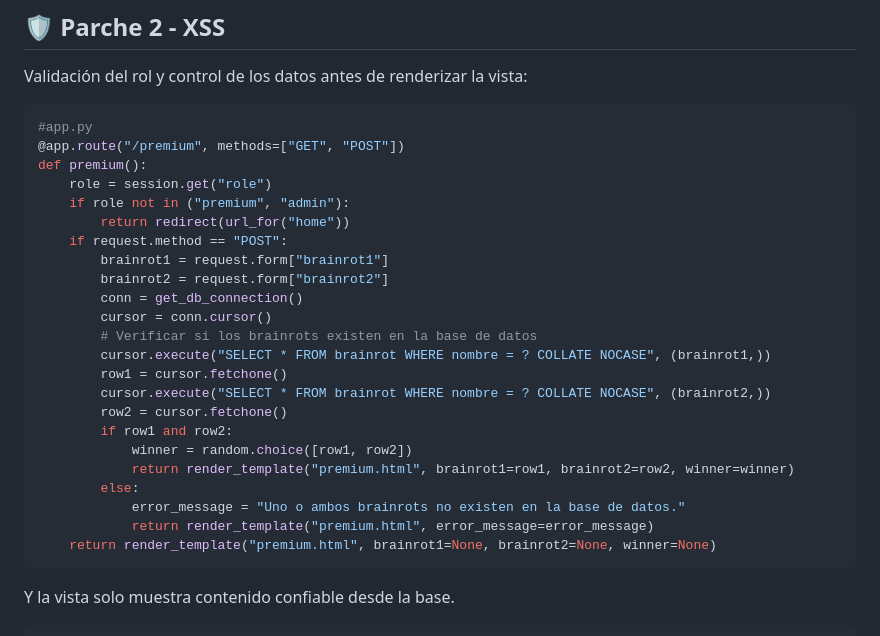
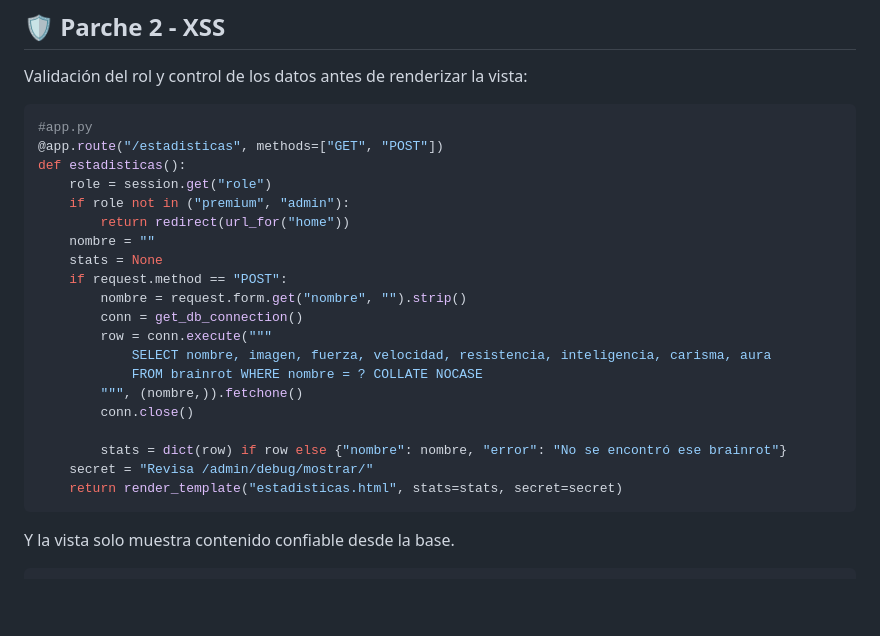
Before and after one commit to GastonTW/ProyectoCiberseguridad, a Markdown page: README.md, the part around the change. GitHub-like rendering; blank space fills up the shorter version.

````diff
--- a/README.md
+++ b/README.md
@@ -137,28 +137,25 @@ Validación del rol y control de los datos antes de renderizar la vista:
 
 ```python
 #app.py
-@app.route("/premium", methods=["GET", "POST"])
-def premium():
+@app.route("/estadisticas", methods=["GET", "POST"])
+def estadisticas():
     role = session.get("role")
     if role not in ("premium", "admin"):
         return redirect(url_for("home"))
+    nombre = ""
+    stats = None
     if request.method == "POST":
-        brainrot1 = request.form["brainrot1"]
-        brainrot2 = request.form["brainrot2"]
+        nombre = request.form.get("nombre", "").strip()
         conn = get_db_connection()
-        cursor = conn.cursor()
-        # Verificar si los brainrots existen en la base de datos
-        cursor.execute("SELECT * FROM brainrot WHERE nombre = ? COLLATE NOCASE", (brainrot1,))
-        row1 = cursor.fetchone()
-        cursor.execute("SELECT * FROM brainrot WHERE nombre = ? COLLATE NOCASE", (brainrot2,))
-        row2 = cursor.fetchone()
-        if row1 and row2:
-            winner = random.choice([row1, row2])
-            return render_template("premium.html", brainrot1=row1, brainrot2=row2, winner=winner)
-        else:
-            error_message = "Uno o ambos brainrots no existen en la base de datos."
-            return render_template("premium.html", error_message=error_message)
-    return render_template("premium.html", brainrot1=None, brainrot2=None, winner=None)
+        row = conn.execute("""
+            SELECT nombre, imagen, fuerza, velocidad, resistencia, inteligencia, carisma, aura
+            FROM brainrot WHERE nombre = ? COLLATE NOCASE
+        """, (nombre,)).fetchone()
+        conn.close()
+
+        stats = dict(row) if row else {"nombre": nombre, "error": "No se encontró ese brainrot"}
+    secret = "Revisa /admin/debug/mostrar/"
+    return render_template("estadisticas.html", stats=stats, secret=secret)
 ```
 
 Y la vista solo muestra contenido confiable desde la base.
````
